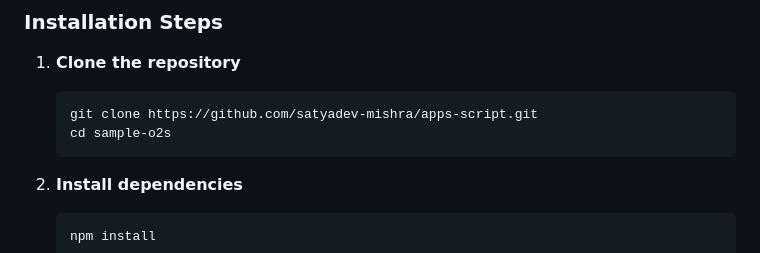
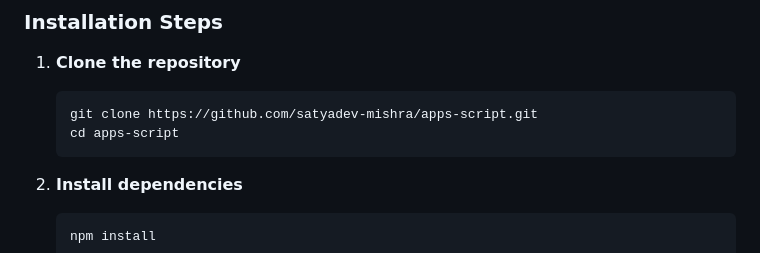
Before and after one commit to satyadev-mishra/apps-script, a Markdown page: README.md, the part around the change. GitHub-like rendering.

````diff
--- a/README.md
+++ b/README.md
@@ -57,7 +57,7 @@ A production-ready starter template for building Google Apps Script projects loc
 
    ```bash
    git clone https://github.com/satyadev-mishra/apps-script.git
-   cd sample-o2s
+   cd apps-script
    ```
 
 2. **Install dependencies**
````
